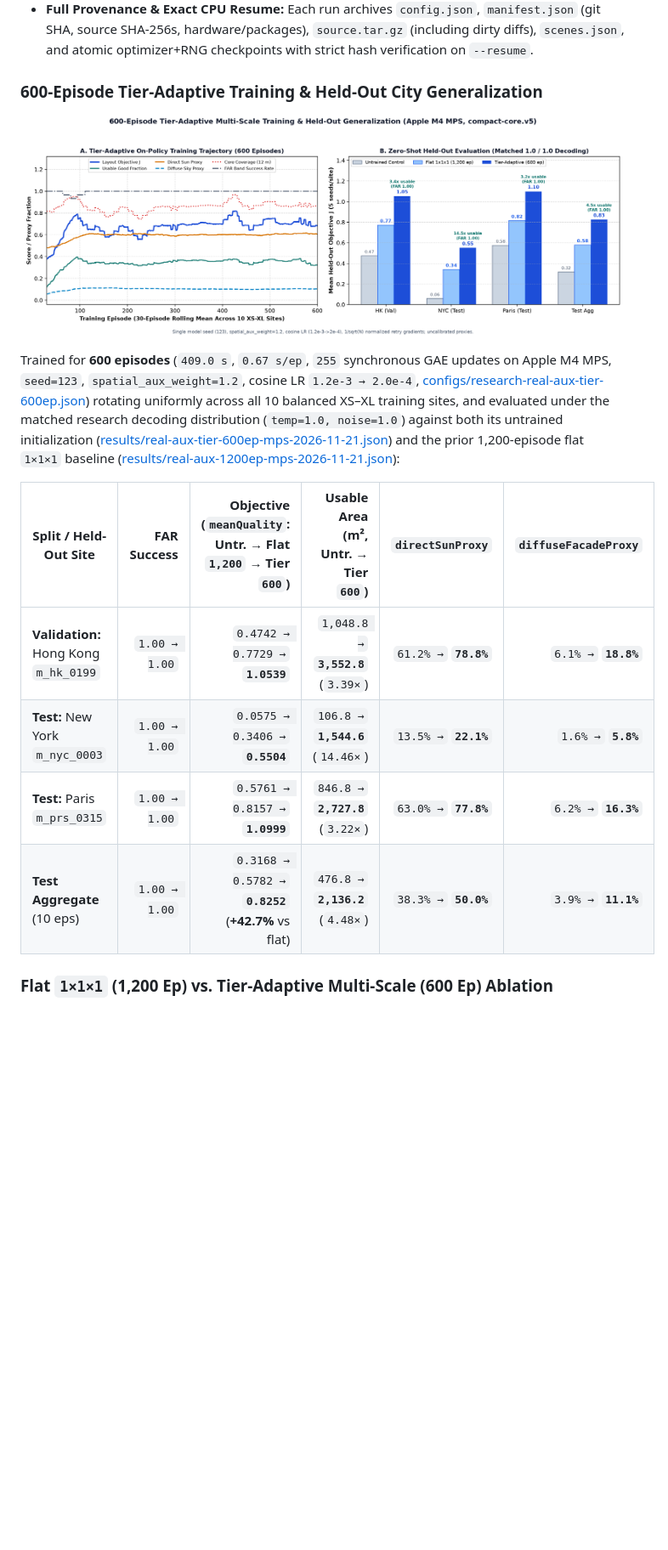
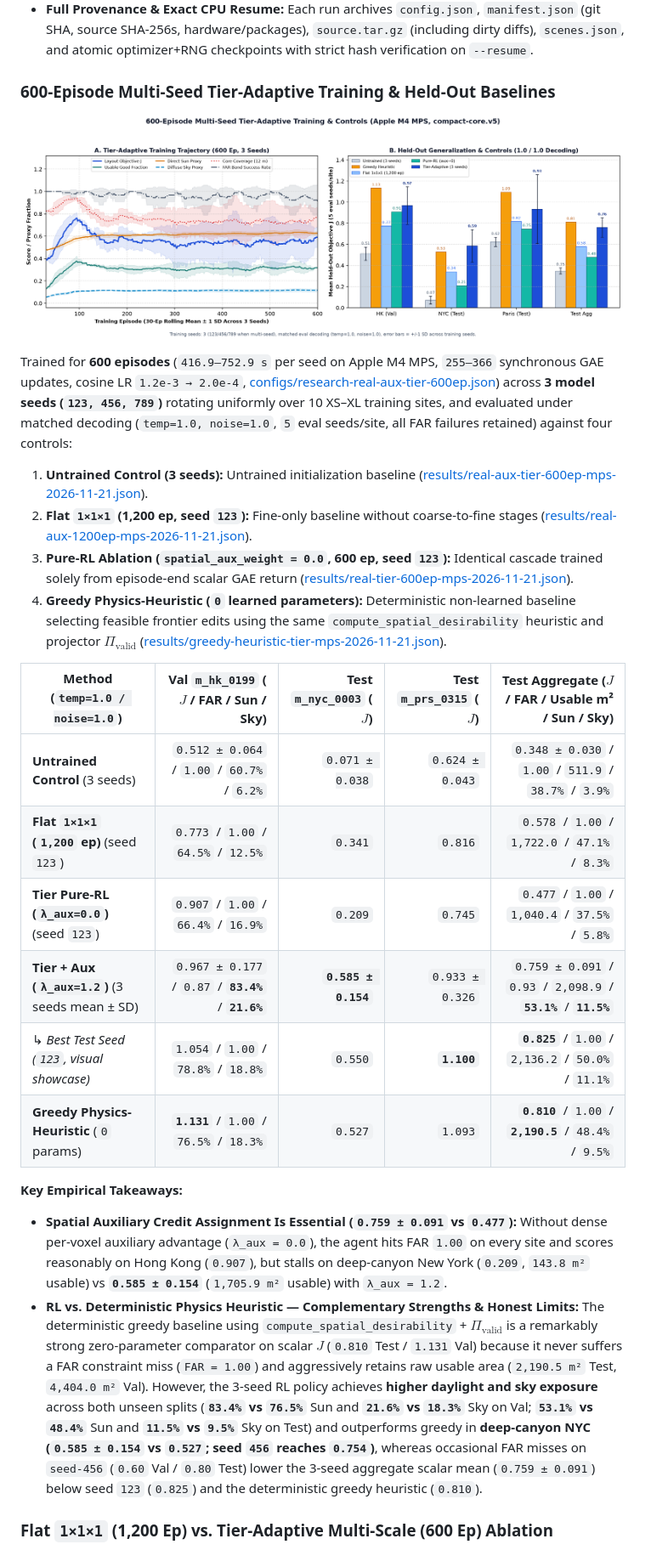
Before and after one commit to guzel-hairdressers/voxelform-rl, a Markdown page: README.md, the part around one of its changes. Shown at 85% size. GitHub-like rendering; pictures changed too: docs/media/training-curves-600ep.png; blank space fills up the shorter version.

Commit message:
Publish multi-seed (123/456/789), pure-RL ablation, and greedy heuristic results

```diff
--- a/README.md
+++ b/README.md
@@ -124,5 +124,5 @@ The `vf-research` runner (`tools/research.py`, `voxelform/experiment.py`) enforc
 - **Controlled Baselines & Honest Accounting:** Evaluates untrained controls and fixed-budget final checkpoints on shared evaluation seeds (isolating evaluation RNG state), retains failed-FAR episodes in every mean, and computes `meanReferenceQuality` using a standardized `10 m / 12 m` `compact-core.v5` referee so core-on/off and travel-limit ablations remain comparable.
 - **Full Provenance & Exact CPU Resume:** Each run archives `config.json`, `manifest.json` (git SHA, source SHA-256s, hardware/packages), `source.tar.gz` (including dirty diffs), `scenes.json`, and atomic optimizer+RNG checkpoints with strict hash verification on `--resume`.
 
-### 600-Episode Tier-Adaptive Training & Held-Out City Generalization
+### 600-Episode Multi-Seed Tier-Adaptive Training & Held-Out Baselines
 
@@ -130,12 +130,23 @@ The `vf-research` runner (`tools/research.py`, `voxelform/experiment.py`) enforc
 
-Trained for **600 episodes** (`409.0 s`, `0.67 s/ep`, `255` synchronous GAE updates on Apple M4 MPS, `seed=123`, `spatial_aux_weight=1.2`, cosine LR `1.2e-3 → 2.0e-4`, [configs/research-real-aux-tier-600ep.json](configs/research-real-aux-tier-600ep.json)) rotating uniformly across all 10 balanced XS–XL training sites, and evaluated under the matched research decoding distribution (`temp=1.0, noise=1.0`) against both its untrained initialization ([results/real-aux-tier-600ep-mps-2026-11-21.json](results/real-aux-tier-600ep-mps-2026-11-21.json)) and the prior 1,200-episode flat `1×1×1` baseline ([results/real-aux-1200ep-mps-2026-11-21.json](results/real-aux-1200ep-mps-2026-11-21.json)):
+Trained for **600 episodes** (`416.9–752.9 s` per seed on Apple M4 MPS, `255–366` synchronous GAE updates, cosine LR `1.2e-3 → 2.0e-4`, [configs/research-real-aux-tier-600ep.json](configs/research-real-aux-tier-600ep.json)) across **3 model seeds (`123, 456, 789`)** rotating uniformly over 10 XS–XL training sites, and evaluated under matched decoding (`temp=1.0, noise=1.0`, `5` eval seeds/site, all FAR failures retained) against four controls:
 
-| Split / Held-Out Site | FAR Success | Objective (`meanQuality`: Untr. → Flat `1,200` → Tier `600`) | Usable Area (m², Untr. → Tier `600`) | `directSunProxy` | `diffuseFacadeProxy` |
-|---|---:|---:|---:|---:|---:|
-| **Validation:** Hong Kong `m_hk_0199` | `1.00 → 1.00` | `0.4742 → 0.7729 →` **`1.0539`** | `1,048.8 →` **`3,552.8`** (`3.39×`) | `61.2% →` **`78.8%`** | `6.1% →` **`18.8%`** |
-| **Test:** New York `m_nyc_0003` | `1.00 → 1.00` | `0.0575 → 0.3406 →` **`0.5504`** | `106.8 →` **`1,544.6`** (`14.46×`) | `13.5% →` **`22.1%`** | `1.6% →` **`5.8%`** |
-| **Test:** Paris `m_prs_0315` | `1.00 → 1.00` | `0.5761 → 0.8157 →` **`1.0999`** | `846.8 →` **`2,727.8`** (`3.22×`) | `63.0% →` **`77.8%`** | `6.2% →` **`16.3%`** |
-| **Test Aggregate** (10 eps) | `1.00 → 1.00` | `0.3168 → 0.5782 →` **`0.8252`** (**+42.7%** vs flat) | `476.8 →` **`2,136.2`** (`4.48×`) | `38.3% →` **`50.0%`** | `3.9% →` **`11.1%`** |
+1. **Untrained Control (3 seeds):** Untrained initialization baseline ([results/real-aux-tier-600ep-mps-2026-11-21.json](results/real-aux-tier-600ep-mps-2026-11-21.json)).
+2. **Flat `1×1×1` (1,200 ep, seed `123`):** Fine-only baseline without coarse-to-fine stages ([results/real-aux-1200ep-mps-2026-11-21.json](results/real-aux-1200ep-mps-2026-11-21.json)).
+3. **Pure-RL Ablation (`spatial_aux_weight = 0.0`, 600 ep, seed `123`):** Identical cascade trained solely from episode-end scalar GAE return ([results/real-tier-600ep-mps-2026-11-21.json](results/real-tier-600ep-mps-2026-11-21.json)).
+4. **Greedy Physics-Heuristic (`0` learned parameters):** Deterministic non-learned baseline selecting feasible frontier edits using the same `compute_spatial_desirability` heuristic and projector $\Pi_{\text{valid}}$ ([results/greedy-heuristic-tier-mps-2026-11-21.json](results/greedy-heuristic-tier-mps-2026-11-21.json)).
+
+| Method (`temp=1.0 / noise=1.0`) | Val `m_hk_0199` ($J$ / FAR / Sun / Sky) | Test `m_nyc_0003` ($J$) | Test `m_prs_0315` ($J$) | **Test Aggregate** ($J$ / FAR / Usable m² / Sun / Sky) |
+|---|---:|---:|---:|---:|
+| **Untrained Control** (3 seeds) | `0.512 ± 0.064` / `1.00` / `60.7%` / `6.2%` | `0.071 ± 0.038` | `0.624 ± 0.043` | `0.348 ± 0.030` / `1.00` / `511.9` / `38.7%` / `3.9%` |
+| **Flat `1×1×1` (`1,200` ep)** (seed `123`) | `0.773` / `1.00` / `64.5%` / `12.5%` | `0.341` | `0.816` | `0.578` / `1.00` / `1,722.0` / `47.1%` / `8.3%` |
+| **Tier Pure-RL (`λ_aux=0.0`)** (seed `123`) | `0.907` / `1.00` / `66.4%` / `16.9%` | `0.209` | `0.745` | `0.477` / `1.00` / `1,040.4` / `37.5%` / `5.8%` |
+| **Tier + Aux (`λ_aux=1.2`)** (3 seeds mean ± SD) | `0.967 ± 0.177` / `0.87` / **`83.4%`** / **`21.6%`** | **`0.585 ± 0.154`** | `0.933 ± 0.326` | `0.759 ± 0.091` / `0.93` / `2,098.9` / **`53.1%`** / **`11.5%`** |
+| ↳ *Best Test Seed (`123`, visual showcase)* | `1.054` / `1.00` / `78.8%` / `18.8%` | `0.550` | **`1.100`** | **`0.825`** / `1.00` / `2,136.2` / `50.0%` / `11.1%` |
+| **Greedy Physics-Heuristic** (`0` params) | **`1.131`** / `1.00` / `76.5%` / `18.3%` | `0.527` | `1.093` | **`0.810`** / `1.00` / **`2,190.5`** / `48.4%` / `9.5%` |
+
+**Key Empirical Takeaways:**
+- **Spatial Auxiliary Credit Assignment Is Essential (`0.759 ± 0.091` vs `0.477`):** Without dense per-voxel auxiliary advantage (`λ_aux = 0.0`), the agent hits FAR `1.00` on every site and scores reasonably on Hong Kong (`0.907`), but stalls on deep-canyon New York (`0.209`, `143.8 m²` usable) vs **`0.585 ± 0.154`** (`1,705.9 m²` usable) with `λ_aux = 1.2`.
+- **RL vs. Deterministic Physics Heuristic — Complementary Strengths & Honest Limits:** The deterministic greedy baseline using `compute_spatial_desirability` + $\Pi_{\text{valid}}$ is a remarkably strong zero-parameter comparator on scalar $J$ (`0.810` Test / `1.131` Val) because it never suffers a FAR constraint miss (`FAR = 1.00`) and aggressively retains raw usable area (`2,190.5 m²` Test, `4,404.0 m²` Val). However, the 3-seed RL policy achieves **higher daylight and sky exposure** across both unseen splits (**`83.4%` vs `76.5%`** Sun and **`21.6%` vs `18.3%`** Sky on Val; **`53.1%` vs `48.4%`** Sun and **`11.5%` vs `9.5%`** Sky on Test) and outperforms greedy in **deep-canyon NYC (`0.585 ± 0.154` vs `0.527`; seed `456` reaches `0.754`)**, whereas occasional FAR misses on `seed-456` (`0.60` Val / `0.80` Test) lower the 3-seed aggregate scalar mean (`0.759 ± 0.091`) below seed `123` (`0.825`) and the deterministic greedy heuristic (`0.810`).
 
 ### Flat `1×1×1` (1,200 Ep) vs. Tier-Adaptive Multi-Scale (600 Ep) Ablation
 
```
Also changed, not shown: other parts of README.md (+23 -22 lines), README_ARCHITECTURE.md (+7 -7 lines), results/README.md (+3 -1 lines), 4 other files.
